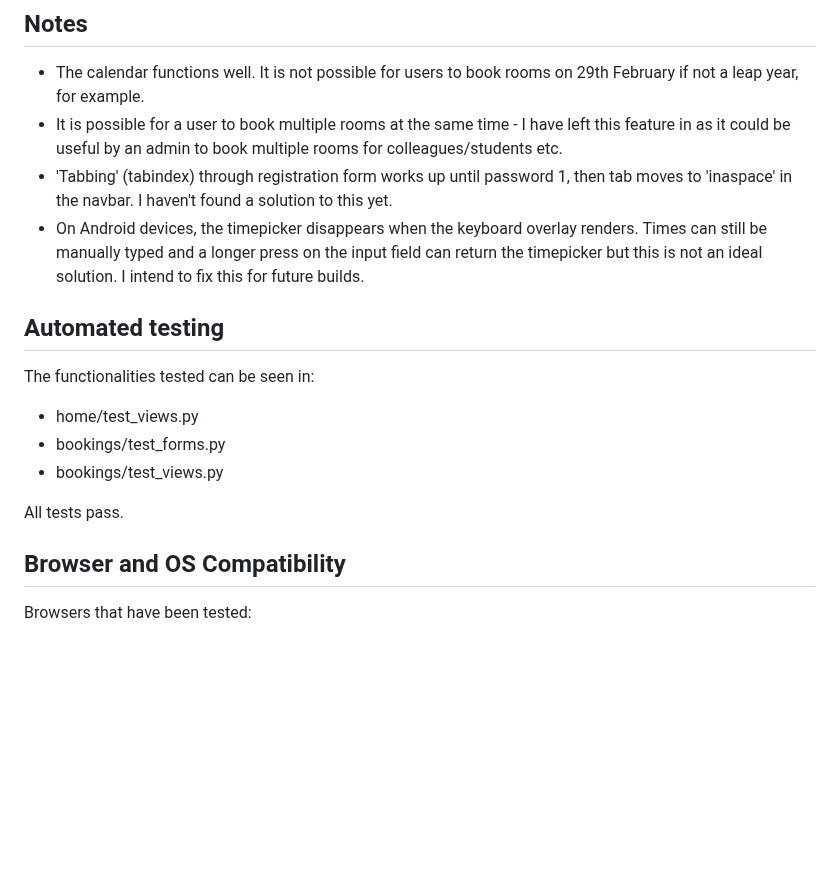
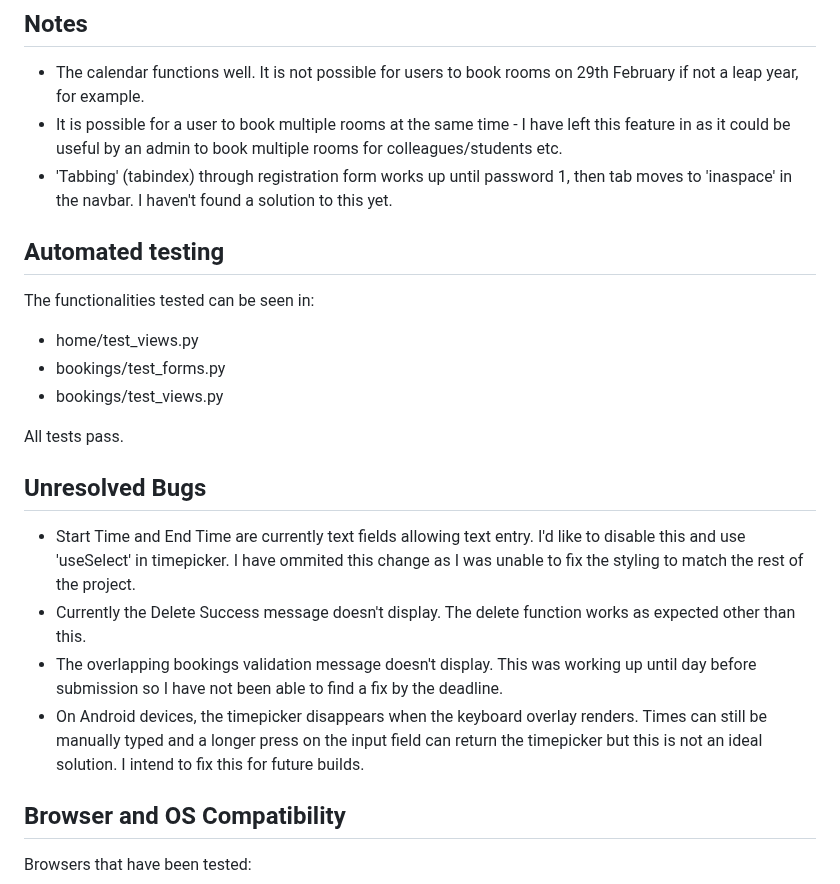
Before and after one commit to bengilbertcodes/inaspace, a Markdown page: TESTING.md, the part around the change. Rendered like a GitHub page; blank space fills up the shorter version.

Commit message:
Add unresolved bugs to TESTING.md :(

```diff
--- a/TESTING.md
+++ b/TESTING.md
@@ -185,7 +185,7 @@ Lighthouse tests using Chrome Dev tools in an incognito window.
 - The calendar functions well. It is not possible for users to book rooms on 29th February if not a leap year, for example.
 - It is possible for a user to book multiple rooms at the same time - I have left this feature in as it could be useful by an admin to book multiple rooms for colleagues/students etc.
 - 'Tabbing' (tabindex) through registration form works up until password 1, then tab moves to 'inaspace' in the navbar. I haven't found a solution to this yet.
-- On Android devices, the timepicker disappears when the keyboard overlay renders. Times can still be manually typed and a longer press on the input field can return the timepicker but this is not an ideal solution. I intend to fix this for future builds.
+
 
 ## Automated testing
 The functionalities tested can be seen in:
@@ -194,6 +194,13 @@ The functionalities tested can be seen in:
  - bookings/test_views.py
 
 All tests pass.
+
+## Unresolved Bugs
+- Start Time and End Time are currently text fields allowing text entry. I'd like to disable this and use 'useSelect' in timepicker. I have ommited this change as I was unable to fix the styling to match the rest of the project.
+- Currently the Delete Success message doesn't display. The delete function works as expected other than this.
+- The overlapping bookings validation message doesn't display. This was working up until day before submission so I have not been able to find a fix by the deadline.
+- On Android devices, the timepicker disappears when the keyboard overlay renders. Times can still be manually typed and a longer press on the input field can return the timepicker but this is not an ideal solution. I intend to fix this for future builds.
+
 
 ## Browser and OS Compatibility
 Browsers that have been tested:
```
